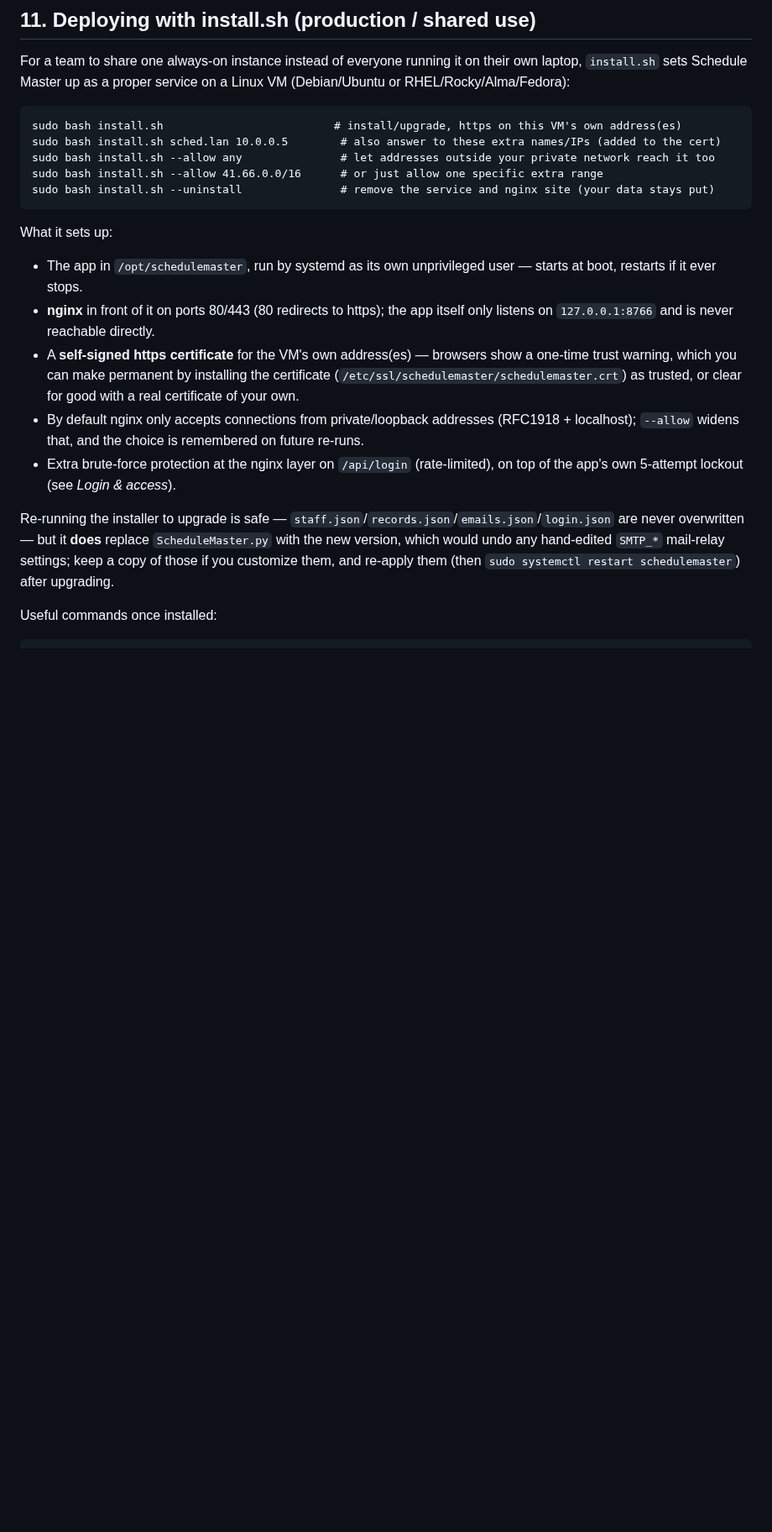
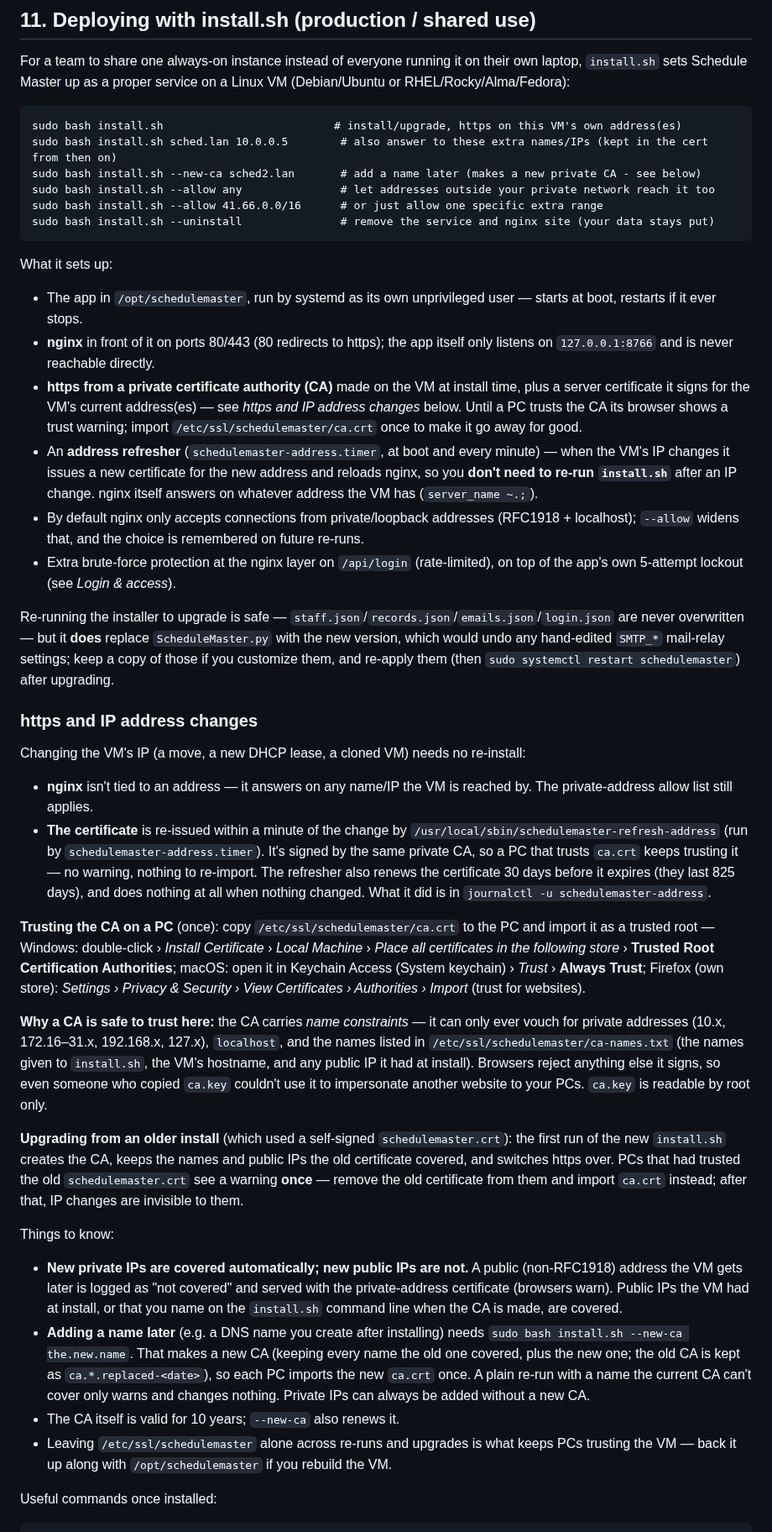
Before and after one commit to dzidulajubilee/Schedule-Master, a Markdown page: README.md, the part around one of its changes. Shown at 84% size. Rendered like a GitHub page; blank space fills up the shorter version.

Commit message:
nginx
nginx answers on whatever address the VM has, so the redirect works after any change.

A small address refresher runs at boot and once a minute. When the IP changes, it issues a new certificate for the new address and reloads nginx. Otherwise it does nothing.

A private certificate authority, created once at install, signs those certificates. Each PC trusts it once, and stays trusted through every future IP change. It can only vouch for private network addresses and the names you gave at install.

````diff
--- a/README.md
+++ b/README.md
@@ -348,7 +350,8 @@ For a team to share one always-on instance instead of everyone running it on the
 
 ```
 sudo bash install.sh                          # install/upgrade, https on this VM's own address(es)
-sudo bash install.sh sched.lan 10.0.0.5        # also answer to these extra names/IPs (added to the cert)
+sudo bash install.sh sched.lan 10.0.0.5        # also answer to these extra names/IPs (kept in the cert from then on)
+sudo bash install.sh --new-ca sched2.lan       # add a name later (makes a new private CA - see below)
 sudo bash install.sh --allow any               # let addresses outside your private network reach it too
 sudo bash install.sh --allow 41.66.0.0/16      # or just allow one specific extra range
 sudo bash install.sh --uninstall               # remove the service and nginx site (your data stays put)
@@ -358,11 +361,35 @@ What it sets up:
 
 - The app in `/opt/schedulemaster`, run by systemd as its own unprivileged user — starts at boot, restarts if it ever stops.
 - **nginx** in front of it on ports 80/443 (80 redirects to https); the app itself only listens on `127.0.0.1:8766` and is never reachable directly.
-- A **self-signed https certificate** for the VM's own address(es) — browsers show a one-time trust warning, which you can make permanent by installing the certificate (`/etc/ssl/schedulemaster/schedulemaster.crt`) as trusted, or clear for good with a real certificate of your own.
+- **https from a private certificate authority (CA)** made on the VM at install time, plus a server certificate it signs for the VM's current address(es) — see *https and IP address changes* below. Until a PC trusts the CA its browser shows a trust warning; import `/etc/ssl/schedulemaster/ca.crt` once to make it go away for good.
+- An **address refresher** (`schedulemaster-address.timer`, at boot and every minute) — when the VM's IP changes it issues a new certificate for the new address and reloads nginx, so you **don't need to re-run `install.sh`** after an IP change. nginx itself answers on whatever address the VM has (`server_name ~.;`).
 - By default nginx only accepts connections from private/loopback addresses (RFC1918 + localhost); `--allow` widens that, and the choice is remembered on future re-runs.
 - Extra brute-force protection at the nginx layer on `/api/login` (rate-limited), on top of the app's own 5-attempt lockout (see *Login & access*).
 
 Re-running the installer to upgrade is safe — `staff.json`/`records.json`/`emails.json`/`login.json` are never overwritten — but it **does** replace `ScheduleMaster.py` with the new version, which would undo any hand-edited `SMTP_*` mail-relay settings; keep a copy of those if you customize them, and re-apply them (then `sudo systemctl restart schedulemaster`) after upgrading.
+
+### https and IP address changes
+
+Changing the VM's IP (a move, a new DHCP lease, a cloned VM) needs no re-install:
+
+- **nginx** isn't tied to an address — it answers on any name/IP the VM is reached by. The private-address allow list still applies.
+- **The certificate** is re-issued within a minute of the change by `/usr/local/sbin/schedulemaster-refresh-address` (run by `schedulemaster-address.timer`). It's signed by the same private CA, so a PC that trusts `ca.crt` keeps trusting it — no warning, nothing to re-import. The refresher also renews the certificate 30 days before it expires (they last 825 days), and does nothing at all when nothing changed. What it did is in `journalctl -u schedulemaster-address`.
+
+**Trusting the CA on a PC** (once): copy `/etc/ssl/schedulemaster/ca.crt` to the PC and import it as a trusted root —
+Windows: double-click › *Install Certificate* › *Local Machine* › *Place all certificates in the following store* › **Trusted Root Certification Authorities**;
+macOS: open it in Keychain Access (System keychain) › *Trust* › **Always Trust**;
+Firefox (own store): *Settings › Privacy & Security › View Certificates › Authorities › Import* (trust for websites).
+
+**Why a CA is safe to trust here:** the CA carries *name constraints* — it can only ever vouch for private addresses (10.x, 172.16–31.x, 192.168.x, 127.x), `localhost`, and the names listed in `/etc/ssl/schedulemaster/ca-names.txt` (the names given to `install.sh`, the VM's hostname, and any public IP it had at install). Browsers reject anything else it signs, so even someone who copied `ca.key` couldn't use it to impersonate another website to your PCs. `ca.key` is readable by root only.
+
+**Upgrading from an older install** (which used a self-signed `schedulemaster.crt`): the first run of the new `install.sh` creates the CA, keeps the names and public IPs the old certificate covered, and switches https over. PCs that had trusted the old `schedulemaster.crt` see a warning **once** — remove the old certificate from them and import `ca.crt` instead; after that, IP changes are invisible to them.
+
+Things to know:
+
+- **New private IPs are covered automatically; new public IPs are not.** A public (non-RFC1918) address the VM gets later is logged as "not covered" and served with the private-address certificate (browsers warn). Public IPs the VM had at install, or that you name on the `install.sh` command line when the CA is made, are covered.
+- **Adding a name later** (e.g. a DNS name you create after installing) needs `sudo bash install.sh --new-ca the.new.name`. That makes a new CA (keeping every name the old one covered, plus the new one; the old CA is kept as `ca.*.replaced-<date>`), so each PC imports the new `ca.crt` once. A plain re-run with a name the current CA can't cover only warns and changes nothing. Private IPs can always be added without a new CA.
+- The CA itself is valid for 10 years; `--new-ca` also renews it.
+- Leaving `/etc/ssl/schedulemaster` alone across re-runs and upgrades is what keeps PCs trusting the VM — back it up along with `/opt/schedulemaster` if you rebuild the VM.
 
 Useful commands once installed:
 
````
Also changed, not shown: other parts of README.md (+4 -0 lines), docs/images/1-architecture-stack.png, 1 other file.
